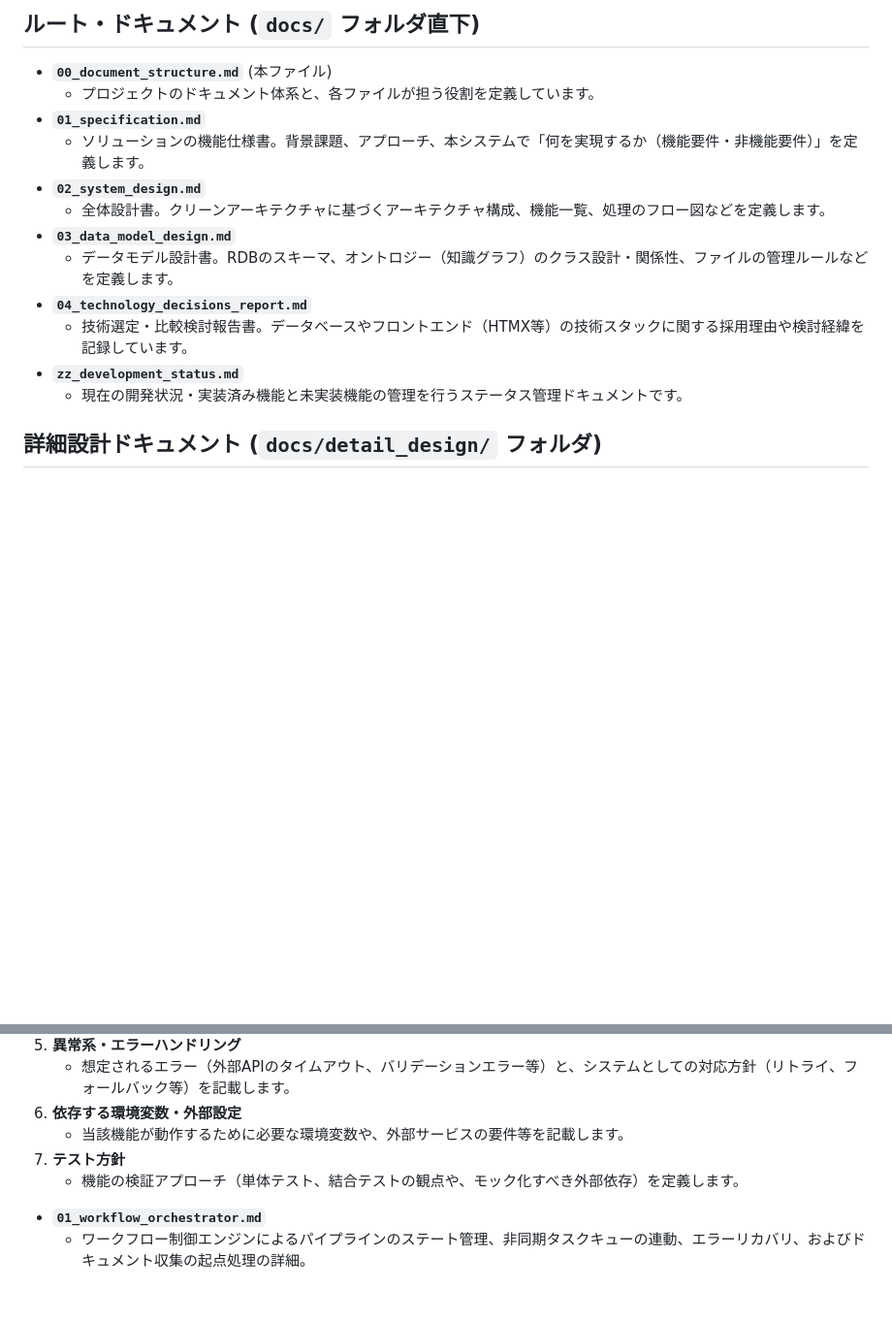
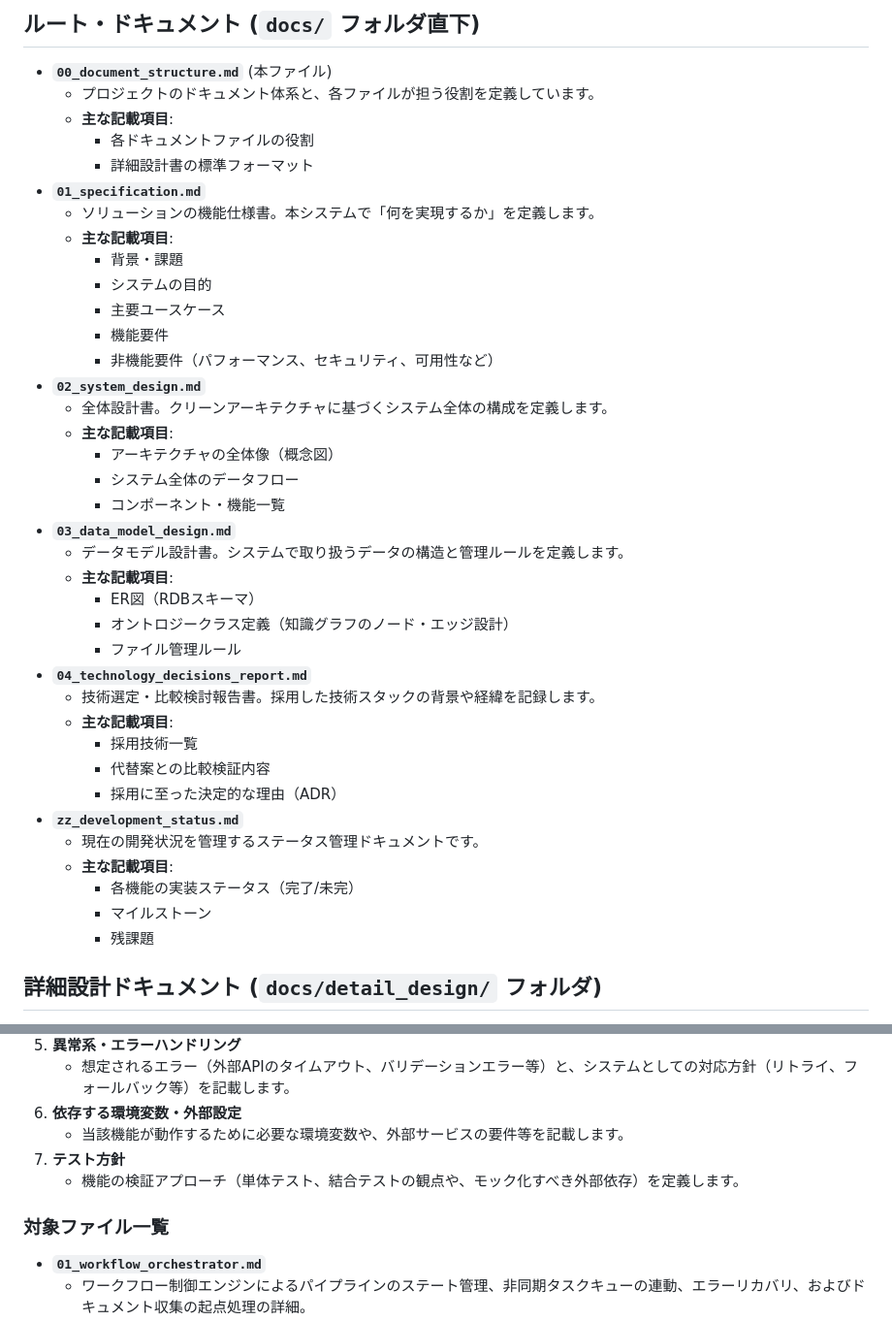
Before and after one commit to hiroooo000/ontoNgn, a Markdown page: docs/00_document_structure.md, 2 parts joined by grey strips. Shown at 97% size. Drawn GitHub-style; blank space fills up the shorter version.

Commit message:
docs: detail document structure guidelines and convert to list format

```diff
--- a/docs/00_document_structure.md
+++ b/docs/00_document_structure.md
@@ -7,16 +7,41 @@
 
 - **`00_document_structure.md`** (本ファイル)
   - プロジェクトのドキュメント体系と、各ファイルが担う役割を定義しています。
+  - **主な記載項目**:
+    - 各ドキュメントファイルの役割
+    - 詳細設計書の標準フォーマット
 - **`01_specification.md`**
-  - ソリューションの機能仕様書。背景課題、アプローチ、本システムで「何を実現するか（機能要件・非機能要件）」を定義します。
+  - ソリューションの機能仕様書。本システムで「何を実現するか」を定義します。
+  - **主な記載項目**:
+    - 背景・課題
+    - システムの目的
+    - 主要ユースケース
+    - 機能要件
+    - 非機能要件（パフォーマンス、セキュリティ、可用性など）
 - **`02_system_design.md`**
-  - 全体設計書。クリーンアーキテクチャに基づくアーキテクチャ構成、機能一覧、処理のフロー図などを定義します。
+  - 全体設計書。クリーンアーキテクチャに基づくシステム全体の構成を定義します。
+  - **主な記載項目**:
+    - アーキテクチャの全体像（概念図）
+    - システム全体のデータフロー
+    - コンポーネント・機能一覧
 - **`03_data_model_design.md`**
-  - データモデル設計書。RDBのスキーマ、オントロジー（知識グラフ）のクラス設計・関係性、ファイルの管理ルールなどを定義します。
+  - データモデル設計書。システムで取り扱うデータの構造と管理ルールを定義します。
+  - **主な記載項目**:
+    - ER図（RDBスキーマ）
+    - オントロジークラス定義（知識グラフのノード・エッジ設計）
+    - ファイル管理ルール
 - **`04_technology_decisions_report.md`**
-  - 技術選定・比較検討報告書。データベースやフロントエンド（HTMX等）の技術スタックに関する採用理由や検討経緯を記録しています。
+  - 技術選定・比較検討報告書。採用した技術スタックの背景や経緯を記録します。
+  - **主な記載項目**:
+    - 採用技術一覧
+    - 代替案との比較検証内容
+    - 採用に至った決定的な理由（ADR）
 - **`zz_development_status.md`**
-  - 現在の開発状況・実装済み機能と未実装機能の管理を行うステータス管理ドキュメントです。
+  - 現在の開発状況を管理するステータス管理ドキュメントです。
+  - **主な記載項目**:
+    - 各機能の実装ステータス（完了/未完）
+    - マイルストーン
+    - 残課題
 
 ## 詳細設計ドキュメント (`docs/detail_design/` フォルダ)
 
@@ -41,6 +66,8 @@
 7. **テスト方針**
    - 機能の検証アプローチ（単体テスト、結合テストの観点や、モック化すべき外部依存）を定義します。
 
+### 対象ファイル一覧
+
 - **`01_workflow_orchestrator.md`**
   - ワークフロー制御エンジンによるパイプラインのステート管理、非同期タスクキューの連動、エラーリカバリ、およびドキュメント収集の起点処理の詳細。
 - **`02_document_render.md`**
```
